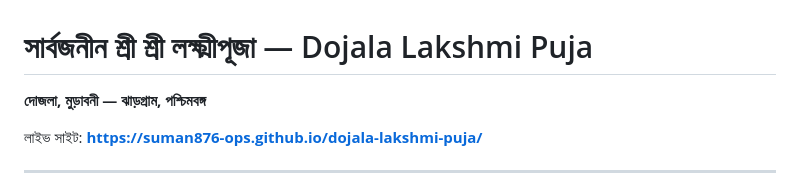
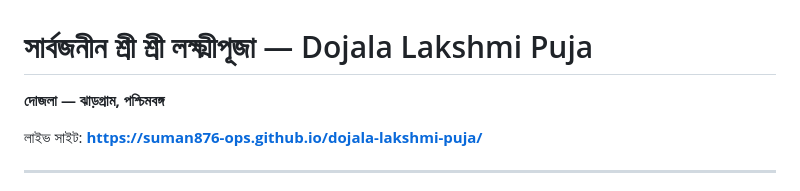
Before and after one commit to suman876-ops/dojala-lakshmi-puja, a Markdown page: README.md, the part around the change. Drawn GitHub-style.

Commit message:
Hero title, remove countdown, drop Muraboni: README.md

```diff
--- a/README.md
+++ b/README.md
@@ -1,6 +1,6 @@
 # সার্বজনীন শ্রী শ্রী লক্ষ্মীপূজা — Dojala Lakshmi Puja
 
-**দোজলা, মুড়াবনী — ঝাড়গ্রাম, পশ্চিমবঙ্গ**
+**দোজলা — ঝাড়গ্রাম, পশ্চিমবঙ্গ**
 
 লাইভ সাইট: **https://suman876-ops.github.io/dojala-lakshmi-puja/**
 
```
